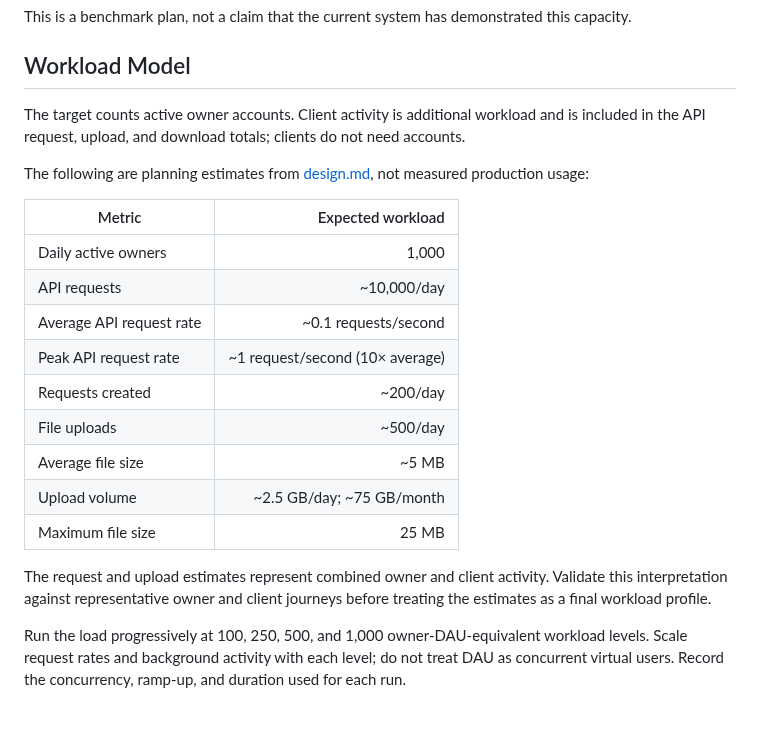
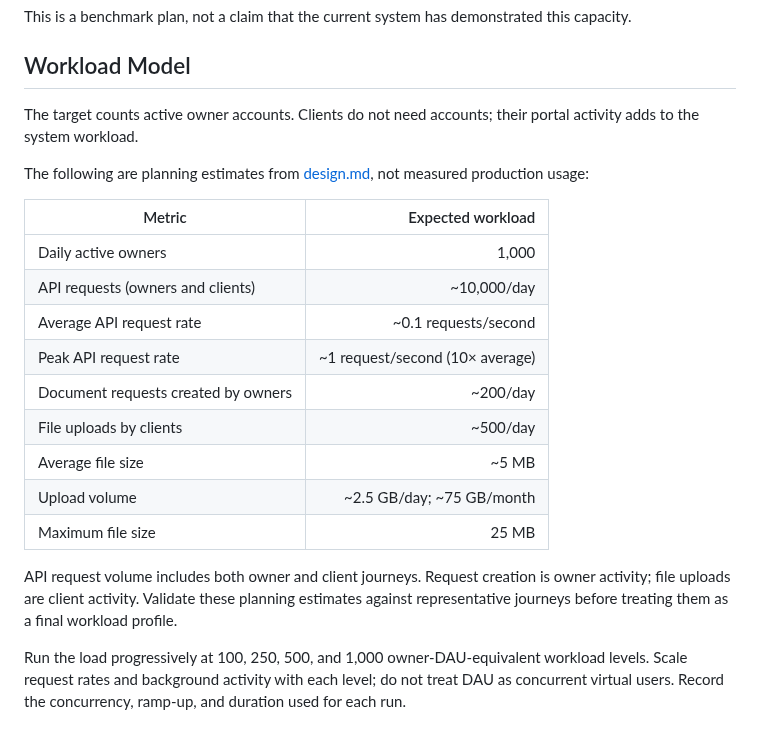
Before and after one commit to saeedhosan/sendocs, a Markdown page: docs/scalability/01_1K_DAU.md, the part around the change. Rendered like a GitHub page.

Commit message:
docs: clarify 1K DAU workload ownership

```diff
--- a/docs/scalability/01_1K_DAU.md
+++ b/docs/scalability/01_1K_DAU.md
@@ -12,23 +12,23 @@ This is a benchmark plan, not a claim that the current system has demonstrated t
 
 ## Workload Model
 
-The target counts active owner accounts. Client activity is additional workload and is included in the API request, upload, and download totals; clients do not need accounts.
+The target counts active owner accounts. Clients do not need accounts; their portal activity adds to the system workload.
 
 The following are planning estimates from [design.md](../design.md), not measured production usage:
 
 | Metric | Expected workload |
 |---|---:|
 | Daily active owners | 1,000 |
-| API requests | ~10,000/day |
+| API requests (owners and clients) | ~10,000/day |
 | Average API request rate | ~0.1 requests/second |
 | Peak API request rate | ~1 request/second (10× average) |
-| Requests created | ~200/day |
-| File uploads | ~500/day |
+| Document requests created by owners | ~200/day |
+| File uploads by clients | ~500/day |
 | Average file size | ~5 MB |
 | Upload volume | ~2.5 GB/day; ~75 GB/month |
 | Maximum file size | 25 MB |
 
-The request and upload estimates represent combined owner and client activity. Validate this interpretation against representative owner and client journeys before treating the estimates as a final workload profile.
+API request volume includes both owner and client journeys. Request creation is owner activity; file uploads are client activity. Validate these planning estimates against representative journeys before treating them as a final workload profile.
 
 Run the load progressively at 100, 250, 500, and 1,000 owner-DAU-equivalent workload levels. Scale request rates and background activity with each level; do not treat DAU as concurrent virtual users. Record the concurrency, ramp-up, and duration used for each run.
 
```
